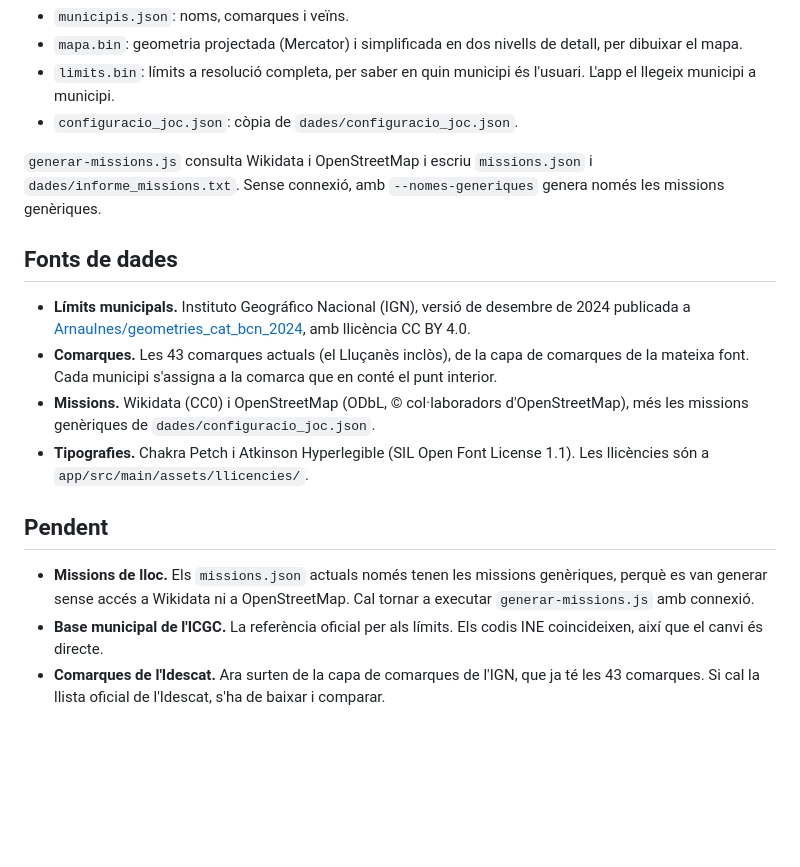
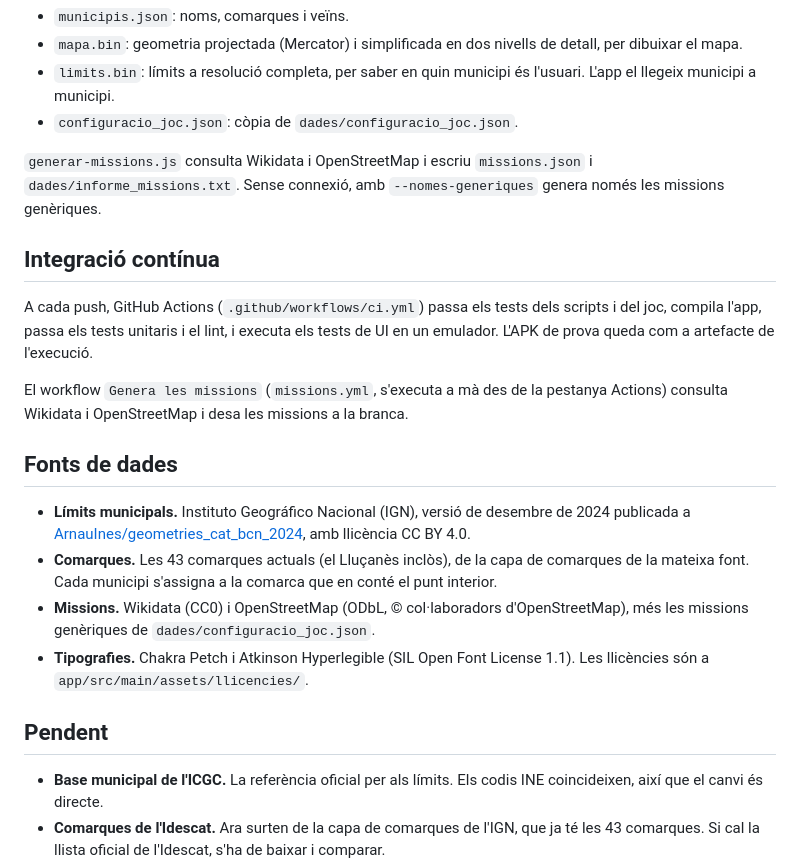
Before and after one commit to MartiFarranC/municipis, a Markdown page: README.md, the part around the change. GitHub-like rendering; blank space fills up the shorter version.

Commit message:
Documenta la integració contínua i treu les missions dels pendents
Co-Authored-By: Claude Opus 5.5 <noreply@anthropic.com>
Claude-Session: https://claude.ai/code/session_01Q7y17PmwnoTo68dTgEziUo

```diff
--- a/README.md
+++ b/README.md
@@ -47,6 +47,12 @@ node generar-missions.js ../font/dts_municipis_cat_2025.json
 
 `generar-missions.js` consulta Wikidata i OpenStreetMap i escriu `missions.json` i `dades/informe_missions.txt`. Sense connexió, amb `--nomes-generiques` genera només les missions genèriques.
 
+## Integració contínua
+
+A cada push, GitHub Actions (`.github/workflows/ci.yml`) passa els tests dels scripts i del joc, compila l'app, passa els tests unitaris i el lint, i executa els tests de UI en un emulador. L'APK de prova queda com a artefacte de l'execució.
+
+El workflow `Genera les missions` (`missions.yml`, s'executa a mà des de la pestanya Actions) consulta Wikidata i OpenStreetMap i desa les missions a la branca.
+
 ## Fonts de dades
 
 - **Límits municipals.** Instituto Geográfico Nacional (IGN), versió de desembre de 2024 publicada a [ArnauInes/geometries_cat_bcn_2024](https://github.com/ArnauInes/geometries_cat_bcn_2024), amb llicència CC BY 4.0.
@@ -56,7 +62,6 @@ node generar-missions.js ../font/dts_municipis_cat_2025.json
 
 ## Pendent
 
-- **Missions de lloc.** Els `missions.json` actuals només tenen les missions genèriques, perquè es van generar sense accés a Wikidata ni a OpenStreetMap. Cal tornar a executar `generar-missions.js` amb connexió.
 - **Base municipal de l'ICGC.** La referència oficial per als límits. Els codis INE coincideixen, així que el canvi és directe.
 - **Comarques de l'Idescat.** Ara surten de la capa de comarques de l'IGN, que ja té les 43 comarques. Si cal la llista oficial de l'Idescat, s'ha de baixar i comparar.
 - **Ajustar l'economia**, el nom definitiu de l'app i la icona (secció 11 dels requisits).
```
